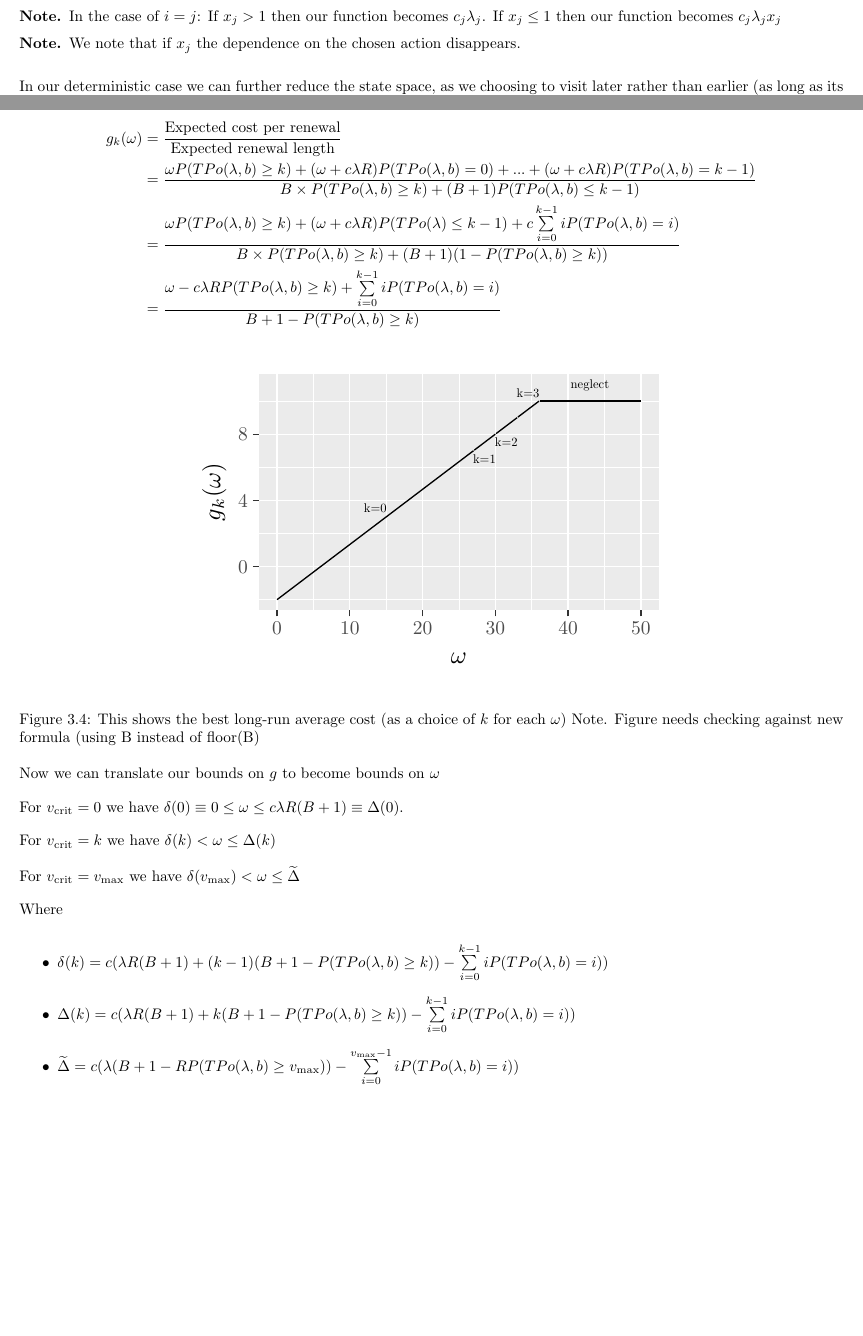
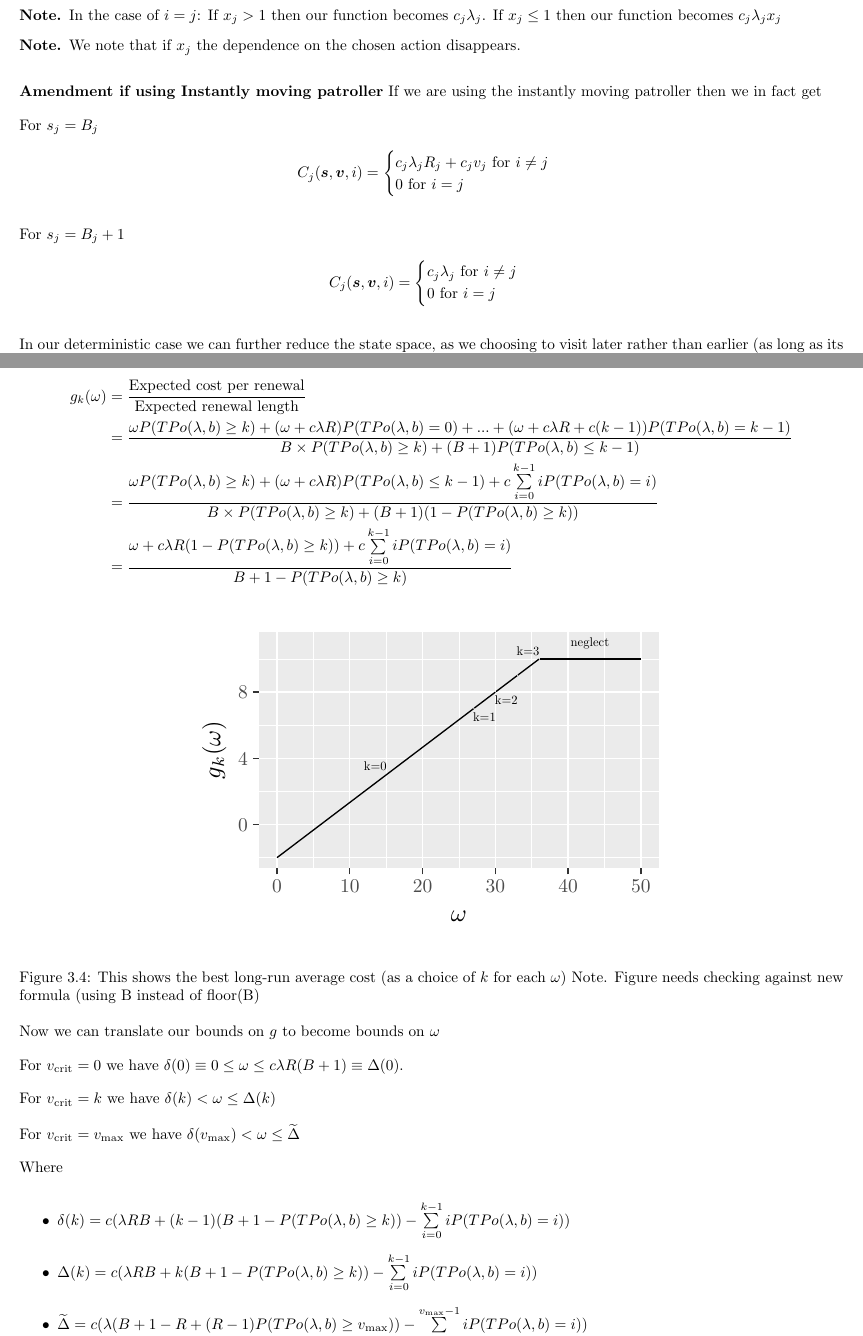
Before and after one commit to Tomlowbridge07/Observable-Random-Attacker, a LaTeX document (Report template.tex): two parts of pages 8 and 12 of 22 before the commit and two parts of pages 9 and 12 of 22 after it, joined at a grey line, cut so that both start at the same text, the shorter picture padded with empty space. Compiled offline with pdfLaTeX.

Commit message:
Trying to fix index idea

```diff
--- a/Report template.tex
+++ b/Report template.tex
@@ -505,6 +522,25 @@ If $x_{j} \leq 1$ then our function becomes $c_{j} \lambda_{j} x_{j}$
 We note that if $x_{j}$ the dependence on the chosen action disappears.
 \end{note}
 
+\textbf{Amendment if using Instantly moving patroller}
+If we are using the instantly moving patroller then we in fact get
+
+For $s_{j}=B_{j}$
+\begin{align*}
+C_{j}(\bm{s},\bm{v},i)= \begin{cases}
+c_{j} \lambda_{j} R_{j} + c_{j} v_{j}  \text{ for } i \neq j \\
+0 \text{ for } i=j \\
+\end{cases}
+\end{align*}
+
+For $s_{j}=B_{j}+1$
+\begin{align*}
+C_{j}(\bm{s},\bm{v},i)= \begin{cases}
+c_{j} \lambda_{j} \text{ for } i \neq j \\
+0 \text{ for } i=j \\
+\end{cases}
+\end{align*}
+
 In our deterministic case we can further reduce the state space, as we choosing to visit later rather than earlier (as long as its not too late) allows us to possibly catch more (as we know when the attacks can start to finish). So we limit the state space with non-zero observed attackers to only have $s_{j}=B_{j},B_{j}+1$ , as visiting at then gets any attacks caught when visiting at any $s_{j} < B_{j}$.
 
 So in the deterministic case $\Omega= \{(B_{j},v) \, | \, v=0,1,...,b_{j} \} \cup \{(B_{j}+1,0) \}$.
@@ -728,9 +764,9 @@ Let us say that our $v_{\text{crit}}=k$ then we have that
 
 \begin{align*}
 g_{k}(\omega)&=\frac{\text{Expected cost per renewal}}{\text{Expected renewal length}} \\
-&= \frac{\omega P(TPo(\lambda,b) \geq k) + (\omega + c \lambda R) P(TPo(\lambda,b)=0)+...+(\omega + c \lambda R) P(TPo(\lambda,b)=k-1)}{B \times P(TPo(\lambda,b) \geq k) + (B+1)P(TPo(\lambda,b) \leq k-1)} \\
-&=\frac{\omega P(TPo(\lambda,b) \geq k) + (\omega + c \lambda R )P(TPo(\lambda) \leq k-1) + c \sum\limits_{i=0}^{k-1} i P(TPo(\lambda,b)=i)}{B \times P(TPo(\lambda,b) \geq k) + (B+1)(1-P(TPo(\lambda,b) \geq k))} \\
-&= \frac{\omega - c \lambda R P(TPo(\lambda,b) \geq k) +  \sum\limits_{i=0}^{k-1} i P(TPo(\lambda,b)=i)}{B+1-P(TPo(\lambda,b) \geq k)}
+&= \frac{\omega P(TPo(\lambda,b) \geq k) + (\omega + c \lambda R) P(TPo(\lambda,b)=0)+...+(\omega + c \lambda R + c(k-1)) P(TPo(\lambda,b)=k-1)}{B \times P(TPo(\lambda,b) \geq k) + (B+1)P(TPo(\lambda,b) \leq k-1)} \\
+&=\frac{\omega P(TPo(\lambda,b) \geq k) + (\omega + c \lambda R )P(TPo(\lambda,b) \leq k-1) + c \sum\limits_{i=0}^{k-1} i P(TPo(\lambda,b)=i)}{B \times P(TPo(\lambda,b) \geq k) + (B+1)(1-P(TPo(\lambda,b) \geq k))} \\
+&= \frac{\omega + c \lambda R (1-P(TPo(\lambda,b) \geq k)) + c \sum\limits_{i=0}^{k-1} i P(TPo(\lambda,b)=i)}{B+1-P(TPo(\lambda,b) \geq k)}
 \end{align*}
 
 \begin{myfigure}
@@ -751,9 +787,9 @@ For $v_{\text{crit}}=v_{\text{max}}$ we have $\delta(v_{\text{max}}) < \omega \l
 
 Where
 \begin{itemize}
-\item $\delta(k)=c (\lambda R(B+1)+(k-1)(B+1-P(TPo(\lambda,b) \geq k))-\sum\limits_{i=0}^{k-1} i P(TPo(\lambda,b)=i))$
-\item $\Delta(k)=c (\lambda R(B+1)+k(B+1-P(TPo(\lambda,b) \geq k))-\sum\limits_{i=0}^{k-1} i P(TPo(\lambda,b)=i))$
-\item $\widetilde{\Delta}= c  ( \lambda (B+1 - R P(TPo(\lambda,b) \geq v_{\text{max}})) - \sum\limits_{i=0}^{v_{\text{max}}-1} i P(TPo(\lambda,b)=i) )$
+\item $\delta(k)=c (\lambda R B+(k-1)(B+1-P(TPo(\lambda,b) \geq k))-\sum\limits_{i=0}^{k-1} i P(TPo(\lambda,b)=i))$
+\item $\Delta(k)=c (\lambda R B +k(B+1-P(TPo(\lambda,b) \geq k))-\sum\limits_{i=0}^{k-1} i P(TPo(\lambda,b)=i))$
+\item $\widetilde{\Delta}= c  ( \lambda (B+1-R + (R-1) P(TPo(\lambda,b) \geq v_{\text{max}})) - \sum\limits_{i=0}^{v_{\text{max}}-1} i P(TPo(\lambda,b)=i) )$
 \end{itemize}
 
 Now we really want consistent bounds for $\omega$ (i.e to have no over or under lap), so we would like $\delta(k)=\Delta(k-1)$, luckily by considering the formula's this is true.
```
Also changed, not shown: Report template.pdf, Report template.tex (23 more changed lines), 5 other files.
